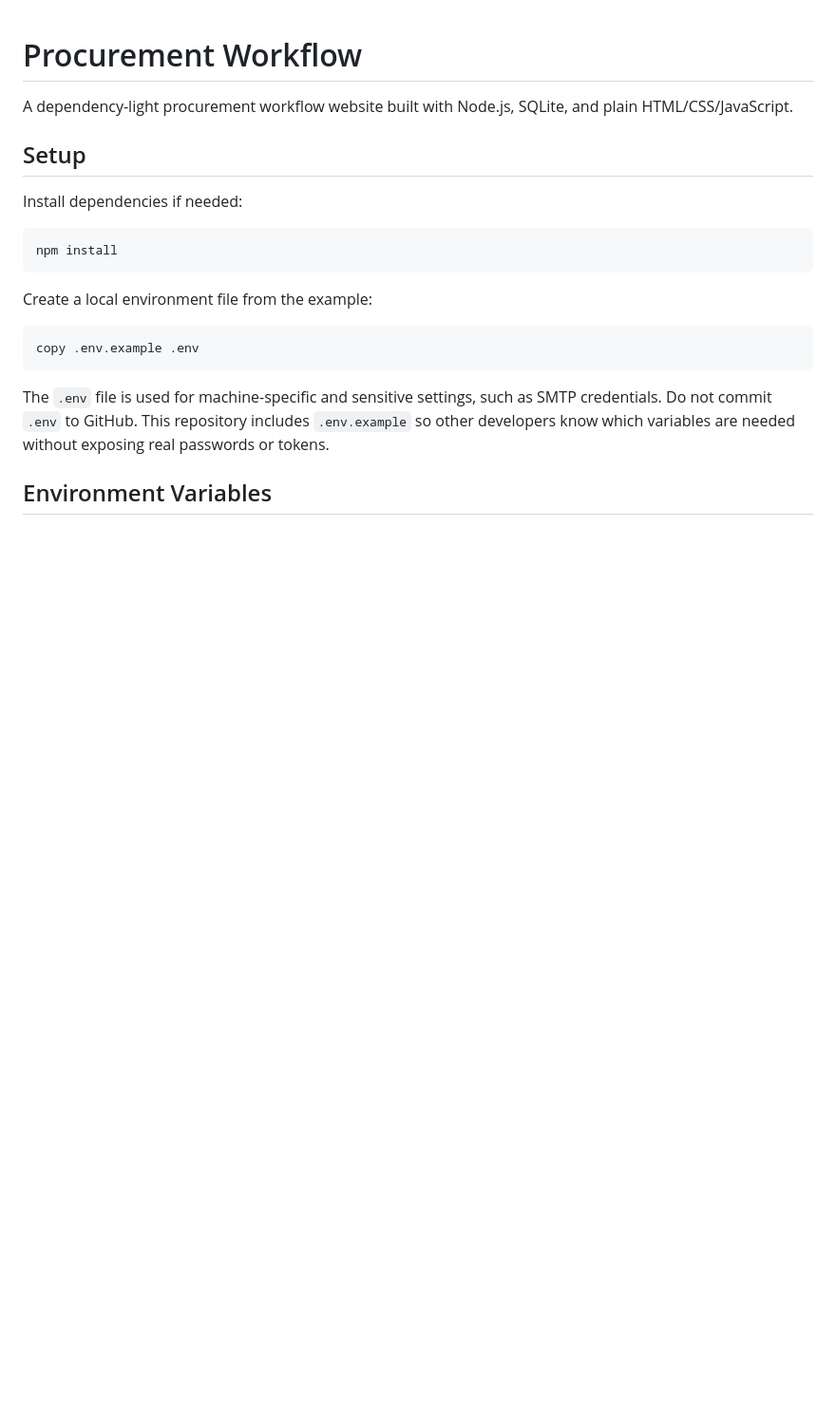
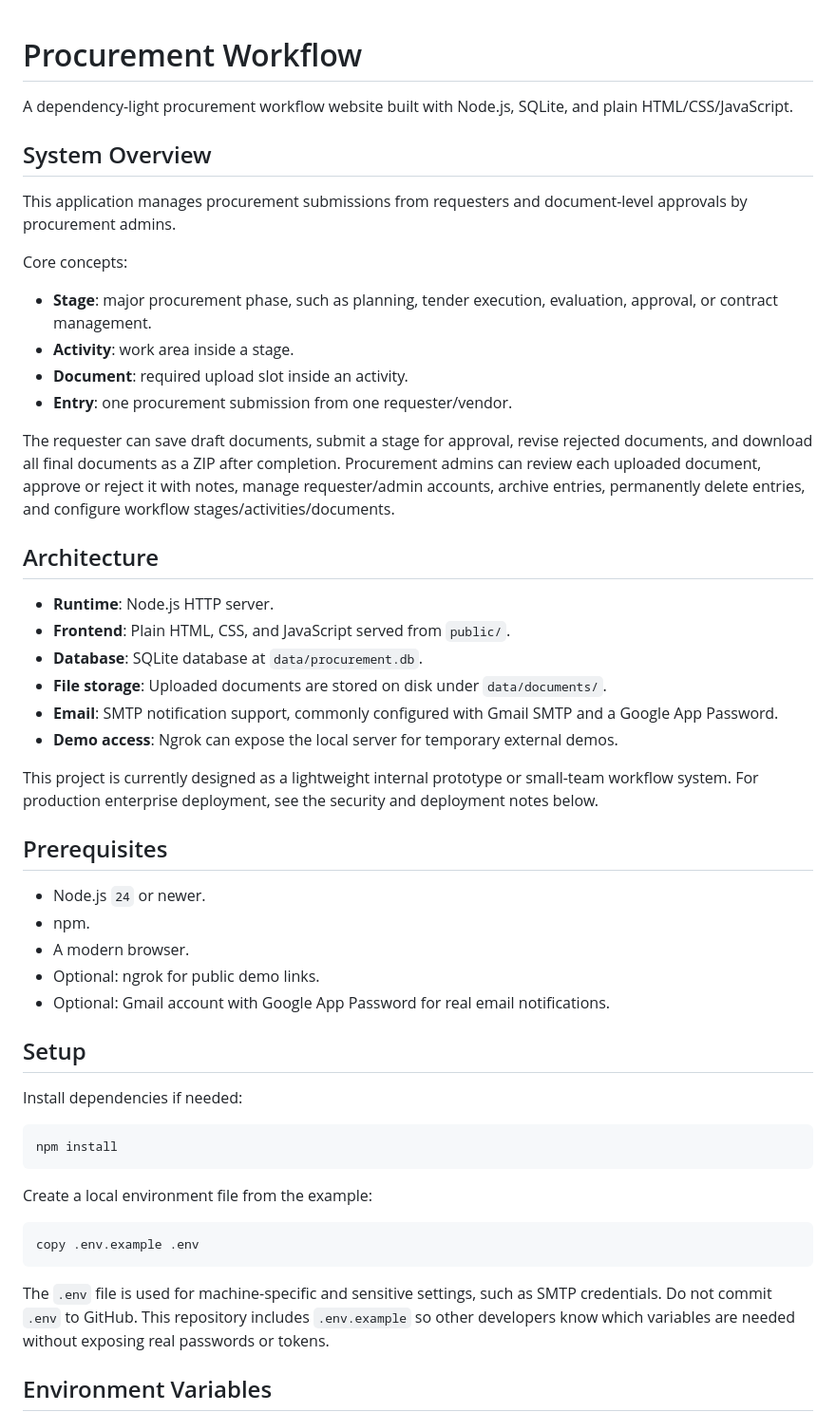
Before and after one commit to aiauiaii/procurement-subianto, a Markdown page: README.md, the part around one of its changes. Shown at 95% size. Drawn GitHub-style; blank space fills up the shorter version.

```diff
--- a/README.md
+++ b/README.md
@@ -1,6 +1,38 @@
 # Procurement Workflow
 
 A dependency-light procurement workflow website built with Node.js, SQLite, and plain HTML/CSS/JavaScript.
+
+## System Overview
+
+This application manages procurement submissions from requesters and document-level approvals by procurement admins.
+
+Core concepts:
+
+- **Stage**: major procurement phase, such as planning, tender execution, evaluation, approval, or contract management.
+- **Activity**: work area inside a stage.
+- **Document**: required upload slot inside an activity.
+- **Entry**: one procurement submission from one requester/vendor.
+
+The requester can save draft documents, submit a stage for approval, revise rejected documents, and download all final documents as a ZIP after completion. Procurement admins can review each uploaded document, approve or reject it with notes, manage requester/admin accounts, archive entries, permanently delete entries, and configure workflow stages/activities/documents.
+
+## Architecture
+
+- **Runtime**: Node.js HTTP server.
+- **Frontend**: Plain HTML, CSS, and JavaScript served from `public/`.
+- **Database**: SQLite database at `data/procurement.db`.
+- **File storage**: Uploaded documents are stored on disk under `data/documents/`.
+- **Email**: SMTP notification support, commonly configured with Gmail SMTP and a Google App Password.
+- **Demo access**: Ngrok can expose the local server for temporary external demos.
+
+This project is currently designed as a lightweight internal prototype or small-team workflow system. For production enterprise deployment, see the security and deployment notes below.
+
+## Prerequisites
+
+- Node.js `24` or newer.
+- npm.
+- A modern browser.
+- Optional: ngrok for public demo links.
+- Optional: Gmail account with Google App Password for real email notifications.
 
 ## Setup
 
```
Also changed, not shown: other parts of README.md (+108 -1 lines).
